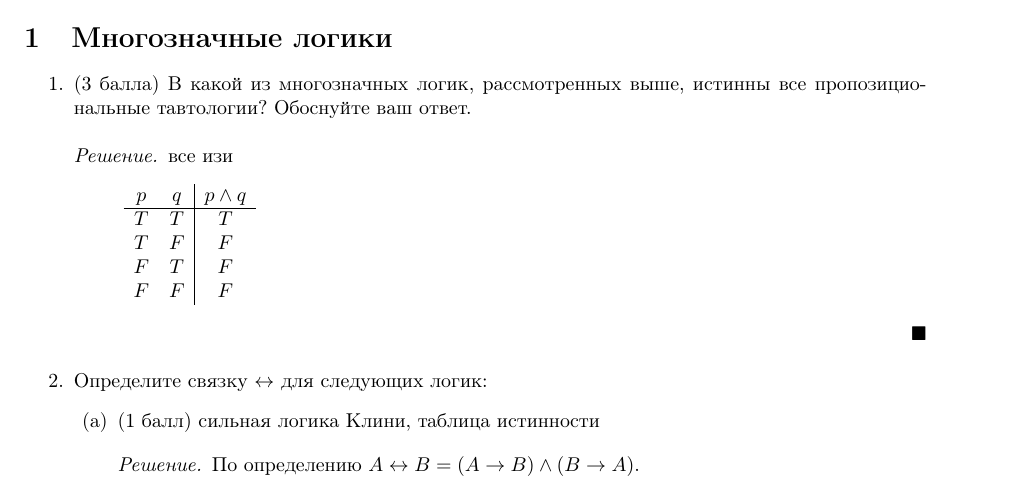
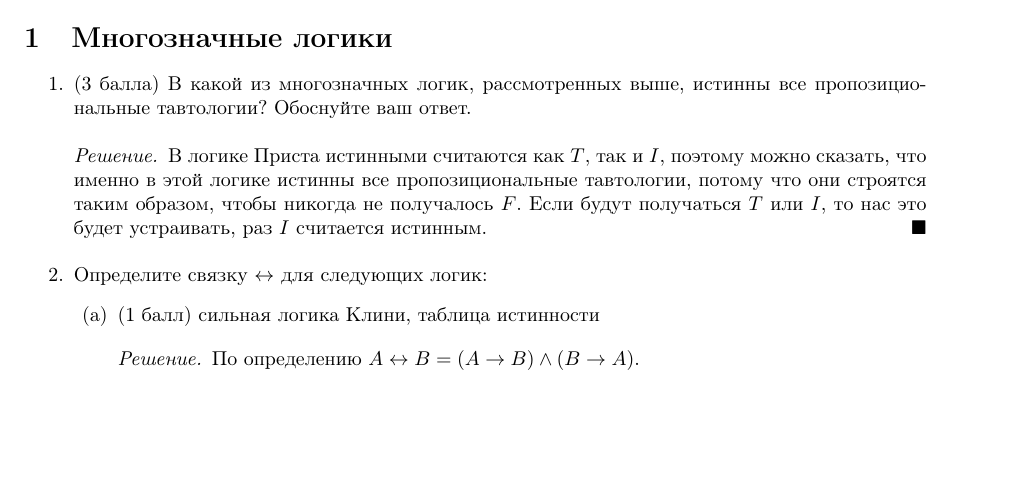
Before and after one commit to mdvasilyev/MathLog-hws, a LaTeX document (algo_template.tex, which reads hw01.tex): part of page 1 of 2, cut so that both start at the same text, the shorter picture padded with empty space. Compiled offline with pdfLaTeX.

Commit message:
sln: add sln to task 1

```diff
--- a/hw01.tex
+++ b/hw01.tex
@@ -2,17 +2,7 @@
 \begin{enumerate}
   \item (3 балла) В какой из многозначных логик, рассмотренных выше, истинны все пропозициональные тавтологии? Обоснуйте ваш ответ.
   \begin{solution}
-    все изи
-    \begin{displaymath}
-      \begin{array}{c c|c}
-      p & q & p \land q\\
-      \hline
-      T & T & T\\
-      T & F & F\\
-      F & T & F\\
-      F & F & F\\
-      \end{array}
-      \end{displaymath}
+    В логике Приста истинными считаются как $T$, так и $I$, поэтому можно сказать, что именно в этой логике истинны все пропозициональные тавтологии, потому что они строятся таким образом, чтобы никогда не получалось $F$. Если будут получаться $T$ или $I$, то нас это будет устраивать, раз $I$ считается истинным.
   \end{solution}
   \item Определите связку $\leftrightarrow$ для следующих логик:
   \begin{enumerate}
```
